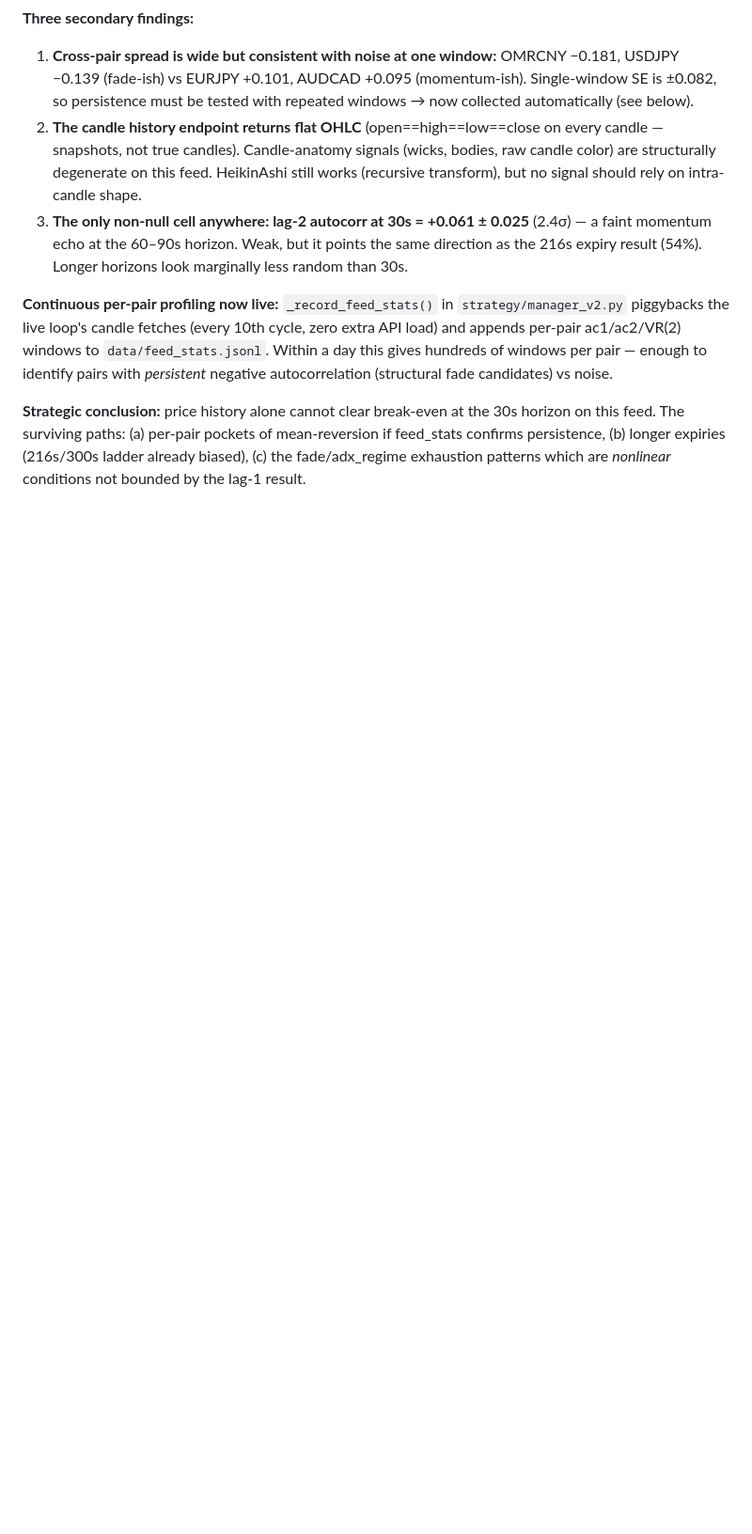
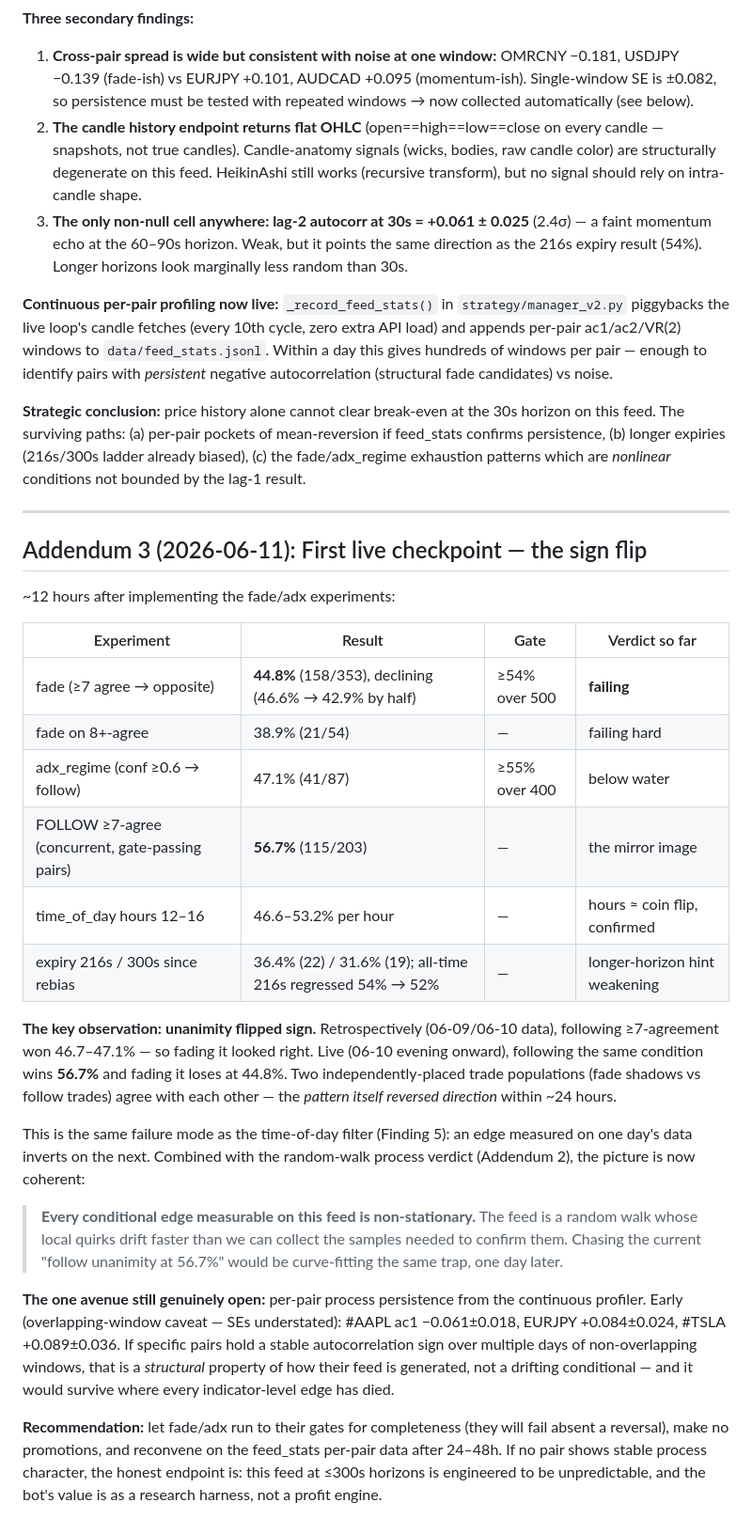
Before and after one commit to force-push/PocketOptionBot, a Markdown page: SHADOW_TRADE_ANALYSIS.md, the part around the change. Shown at 94% size. Drawn GitHub-style; blank space fills up the shorter version.

Commit message:
docs: addendum 3 — live checkpoint, unanimity edge flipped sign
Co-Authored-By: Claude Haiku 4.5 <noreply@anthropic.com>

```diff
--- a/SHADOW_TRADE_ANALYSIS.md
+++ b/SHADOW_TRADE_ANALYSIS.md
@@ -280,3 +280,49 @@ pair — enough to identify pairs with *persistent* negative autocorrelation
 mean-reversion if feed_stats confirms persistence, (b) longer expiries
 (216s/300s ladder already biased), (c) the fade/adx_regime exhaustion
 patterns which are *nonlinear* conditions not bounded by the lag-1 result.
+
+---
+
+## Addendum 3 (2026-06-11): First live checkpoint — the sign flip
+
+~12 hours after implementing the fade/adx experiments:
+
+| Experiment | Result | Gate | Verdict so far |
+|---|---|---|---|
+| fade (≥7 agree → opposite) | **44.8%** (158/353), declining (46.6% → 42.9% by half) | ≥54% over 500 | **failing** |
+| fade on 8+-agree | 38.9% (21/54) | — | failing hard |
+| adx_regime (conf ≥0.6 → follow) | 47.1% (41/87) | ≥55% over 400 | below water |
+| FOLLOW ≥7-agree (concurrent, gate-passing pairs) | **56.7%** (115/203) | — | the mirror image |
+| time_of_day hours 12–16 | 46.6–53.2% per hour | — | hours ≈ coin flip, confirmed |
+| expiry 216s / 300s since rebias | 36.4% (22) / 31.6% (19); all-time 216s regressed 54% → 52% | — | longer-horizon hint weakening |
+
+**The key observation: unanimity flipped sign.** Retrospectively (06-09/06-10
+data), following ≥7-agreement won 46.7–47.1% — so fading it looked right.
+Live (06-10 evening onward), following the same condition wins **56.7%** and
+fading it loses at 44.8%. Two independently-placed trade populations (fade
+shadows vs follow trades) agree with each other — the *pattern itself
+reversed direction* within ~24 hours.
+
+This is the same failure mode as the time-of-day filter (Finding 5): an edge
+measured on one day's data inverts on the next. Combined with the
+random-walk process verdict (Addendum 2), the picture is now coherent:
+
+> **Every conditional edge measurable on this feed is non-stationary.** The
+> feed is a random walk whose local quirks drift faster than we can collect
+> the samples needed to confirm them. Chasing the current "follow unanimity
+> at 56.7%" would be curve-fitting the same trap, one day later.
+
+**The one avenue still genuinely open:** per-pair process persistence from
+the continuous profiler. Early (overlapping-window caveat — SEs understated):
+#AAPL ac1 −0.061±0.018, EURJPY +0.084±0.024, #TSLA +0.089±0.036. If specific
+pairs hold a stable autocorrelation sign over multiple days of
+non-overlapping windows, that is a *structural* property of how their feed
+is generated, not a drifting conditional — and it would survive where every
+indicator-level edge has died.
+
+**Recommendation:** let fade/adx run to their gates for completeness (they
+will fail absent a reversal), make no promotions, and reconvene on the
+feed_stats per-pair data after 24–48h. If no pair shows stable process
+character, the honest endpoint is: this feed at ≤300s horizons is
+engineered to be unpredictable, and the bot's value is as a research
+harness, not a profit engine.
```
